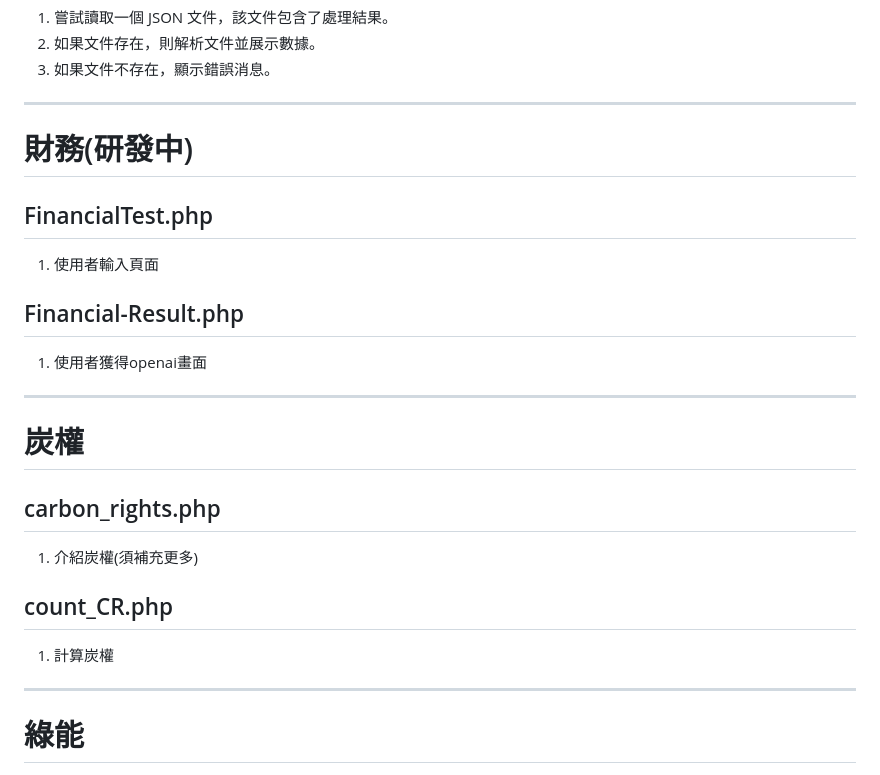
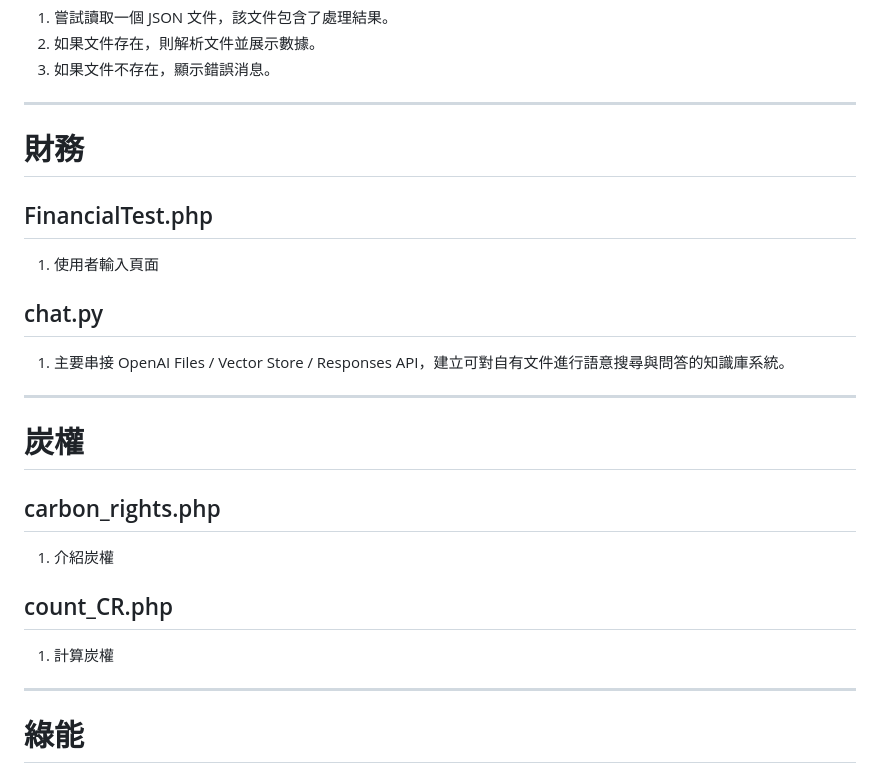
Before and after one commit to ZJ-Zhang-0906/Market_risk_assessment_system, a Markdown page: README.md, the part around the change. Drawn GitHub-style.

```diff
--- a/README.md
+++ b/README.md
@@ -98,19 +98,17 @@
 3. 如果文件不存在，顯示錯誤消息。
 
 ------
-# 財務(研發中)
+# 財務
 ## FinancialTest.php
 1. 使用者輸入頁面
-## Financial-Result.php
-1. 使用者獲得openai畫面
+## chat.py
+1. 主要串接 OpenAI Files / Vector Store / Responses API，建立可對自有文件進行語意搜尋與問答的知識庫系統。
 ------
 # 炭權
 ## carbon_rights.php
-1. 介紹炭權(須補充更多)
-
+1. 介紹炭權
 ## count_CR.php
 1. 計算炭權
-
 ------
 # 綠能
 ## GP125.php
```
